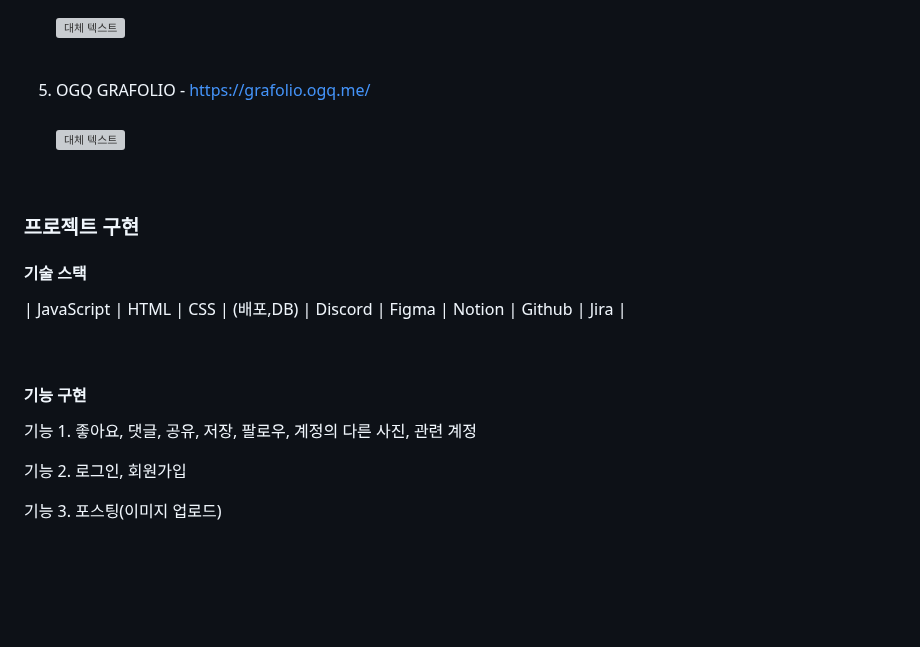
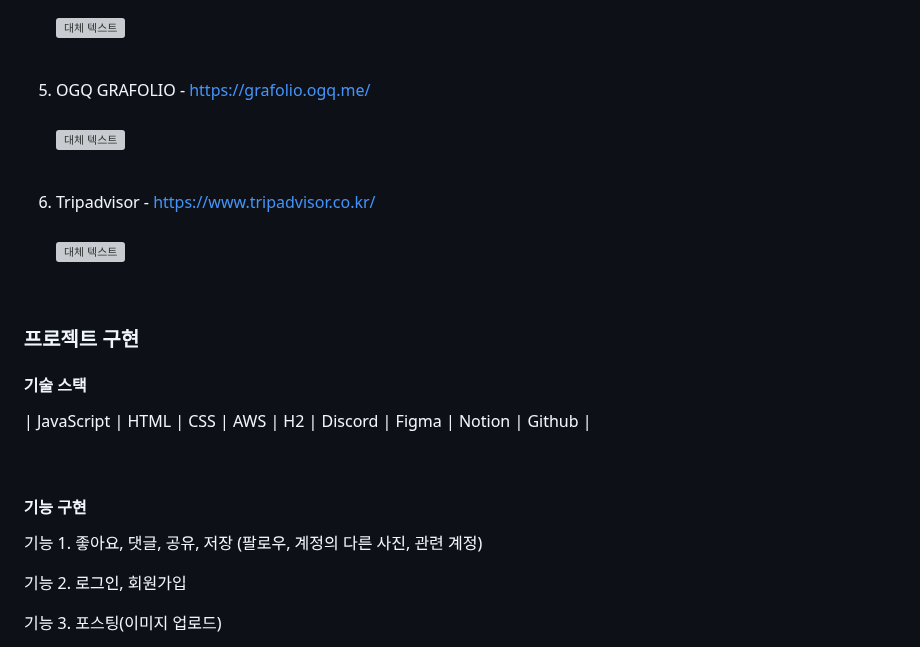
Before and after one commit to 6s-hwan/SoT, a Markdown page: README.md, the part around the change. Rendered like a GitHub page; blank space fills up the shorter version; grey boxes are pictures that could not be loaded.

```diff
--- a/README.md
+++ b/README.md
@@ -85,17 +85,21 @@
 ![대체 텍스트](https://github.com/6s-hwan/Image/blob/main/OGQ%20GRAFOLIO.PNG)
 <br>
 
+6. Tripadvisor - https://www.tripadvisor.co.kr/<br><br>
+![대체 텍스트](https://github.com/6s-hwan/Image/blob/main/Tripadvisor.PNG)
+<br>
+
 ### 프로젝트 구현
 
 #### 기술 스택
 
-| JavaScript | HTML | CSS | (배포,DB) | Discord | Figma | Notion | Github | Jira |
+| JavaScript | HTML | CSS | AWS | H2 | Discord | Figma | Notion | Github |
 
 <br>
 
 #### 기능 구현
 
-기능 1. 좋아요, 댓글, 공유, 저장, 팔로우, 계정의 다른 사진, 관련 계정
+기능 1. 좋아요, 댓글, 공유, 저장 (팔로우, 계정의 다른 사진, 관련 계정)
 
 기능 2. 로그인, 회원가입
 
```
